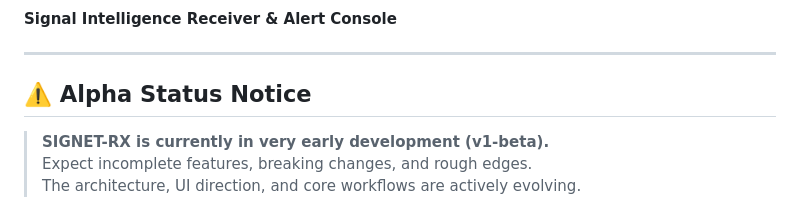
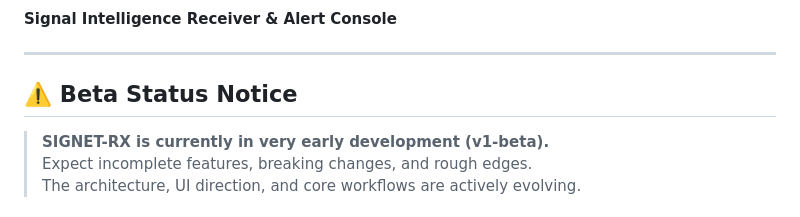
Before and after one commit to TheRob-N/signet-rx, a Markdown page: README.md, the part around the change. Rendered like a GitHub page.

```diff
--- a/README.md
+++ b/README.md
@@ -8,7 +8,7 @@
 
 ---
 
-## ⚠️ Alpha Status Notice
+## ⚠️ Beta Status Notice
 
 > **SIGNET-RX is currently in very early development (v1-beta).**
 > Expect incomplete features, breaking changes, and rough edges.
```
